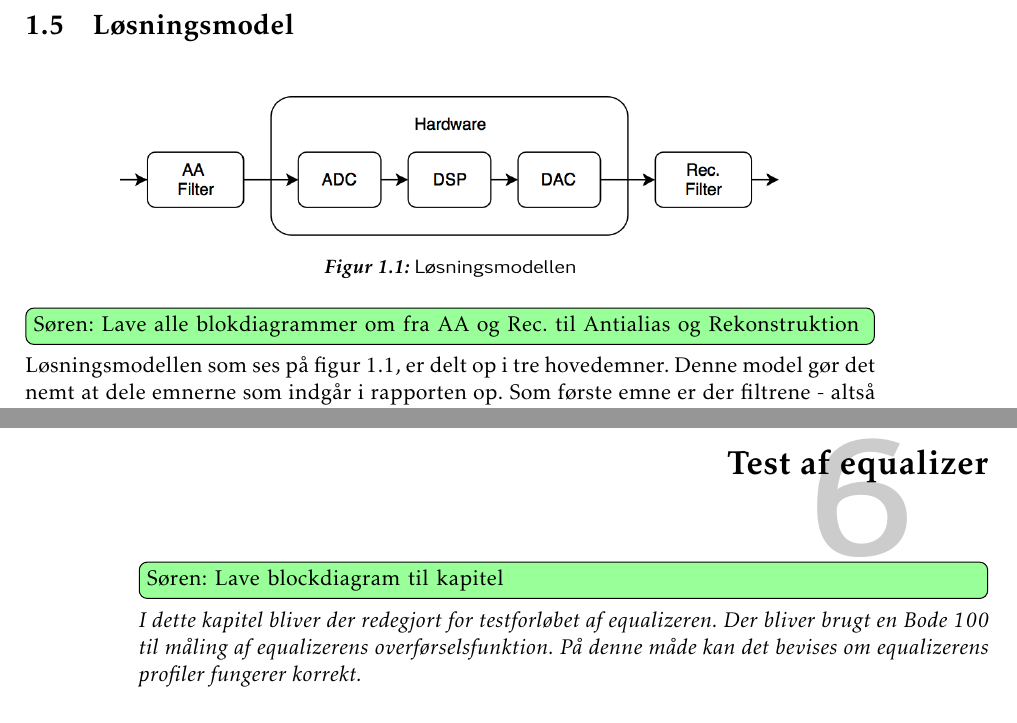
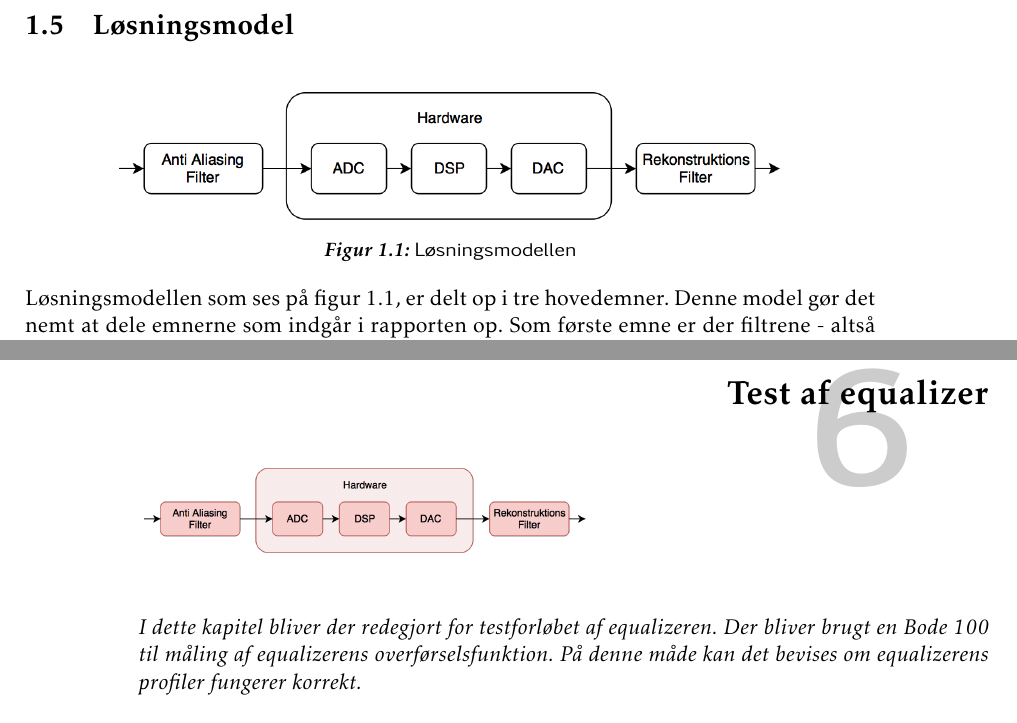
Before and after one commit to fraannk/sdu-gruppe3-2017, a LaTeX book (rapport.tex, which reads section/indledning.tex, section/test.tex): two parts of pages 12 and 47 of 61, joined at a grey line, cut so that both start at the same text. Compiled offline with pdfLaTeX.

Commit message:
Rettet sidehovedbilleder og deres størrelse

```diff
--- a/section/indledning.tex
+++ b/section/indledning.tex
@@ -87,7 +87,6 @@ I dette afsnit fremstår de opsatte krav for projektet, der er fastsat dels ud f
 	\caption{Løsningsmodellen}
 	\label{fig:losningsmodel}
 \end{figure}
-\husk{Søren}{Lave alle blokdiagrammer om fra AA og Rec. til Antialias og Rekonstruktion}
 
 Løsningsmodellen som ses på figur \ref{fig:losningsmodel}, er delt op i tre hovedemner. Denne model gør det nemt at dele emnerne som indgår i rapporten op. Som første emne er der filtrene - altså både indgangs- og udgangsfiltret. Efter indgangsfiltret går man ind i hardware-blokken, som blandt andet indeholder den analoge til digitale konverter samt den digitale til analoge konverter. Til sidst er der emnet som indeholder den digitale signalbehandling, hvor de fs
 
--- a/section/test.tex
+++ b/section/test.tex
@@ -1,5 +1,11 @@
 \chapter{Test af equalizer}\label{sec:test_eq}
-\husk{Søren}{Lave blockdiagram til kapitel}
+
+
+\begin{figure}[h]
+	\vspace*{-1 cm}
+	\includegraphics[width=8cm]{billeder/flow_all}
+	\vspace{0.5 cm}
+\end{figure}
 
 
 \emph{I dette kapitel bliver der redegjort for testforløbet af equalizeren. Der bliver brugt en Bode 100 til måling af equalizerens overførselsfunktion. På denne måde kan det bevises om equalizerens profiler fungerer korrekt.}
```
Also changed, not shown: section/filter.tex (+1 -1 lines), section/hardware.tex (+1 -1 lines), section/kap_analog_filter.tex (+1 -1 lines), billeder/flow_all.png (added), billeder/flow_dsp.png, billeder/flow_filter.png, billeder/flow_hardware.png, billeder/flow_losn.png, section/test.tex (2 more changed lines).
